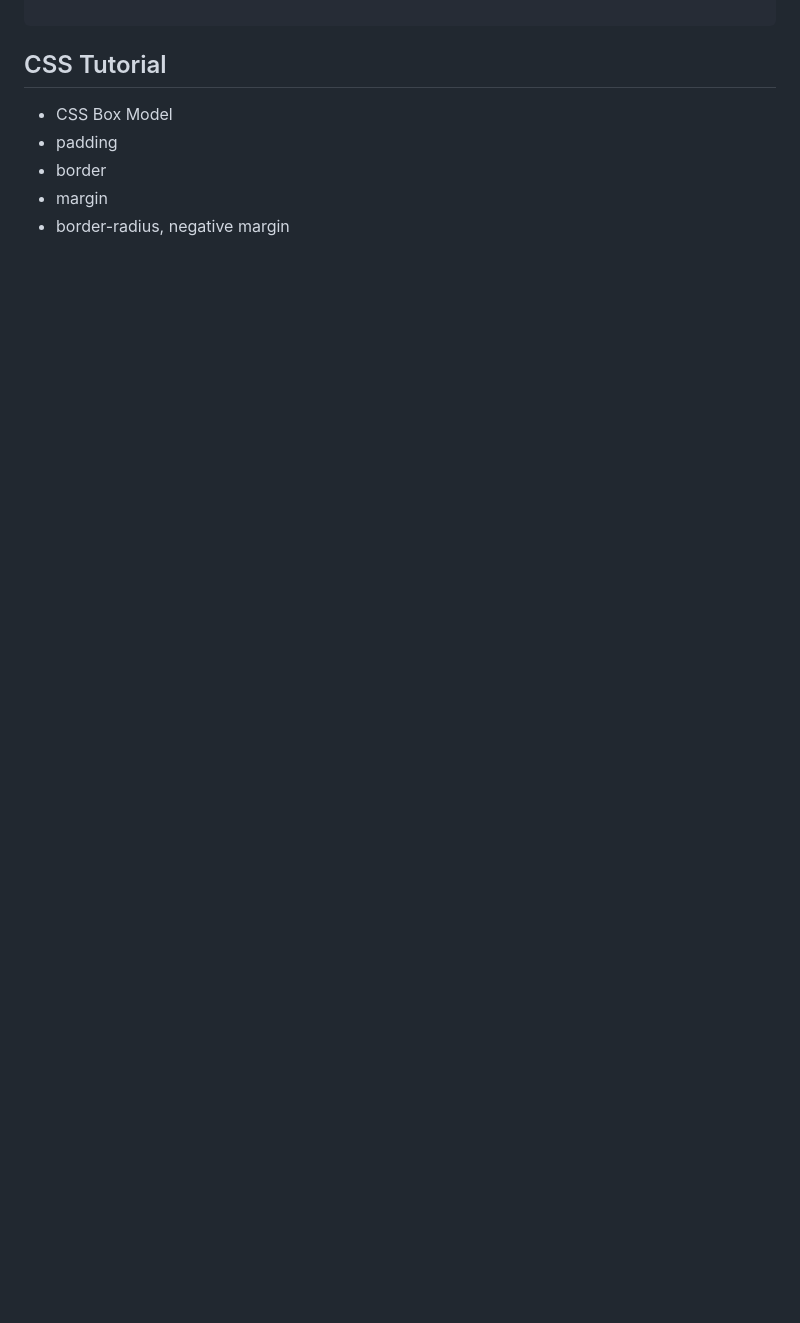
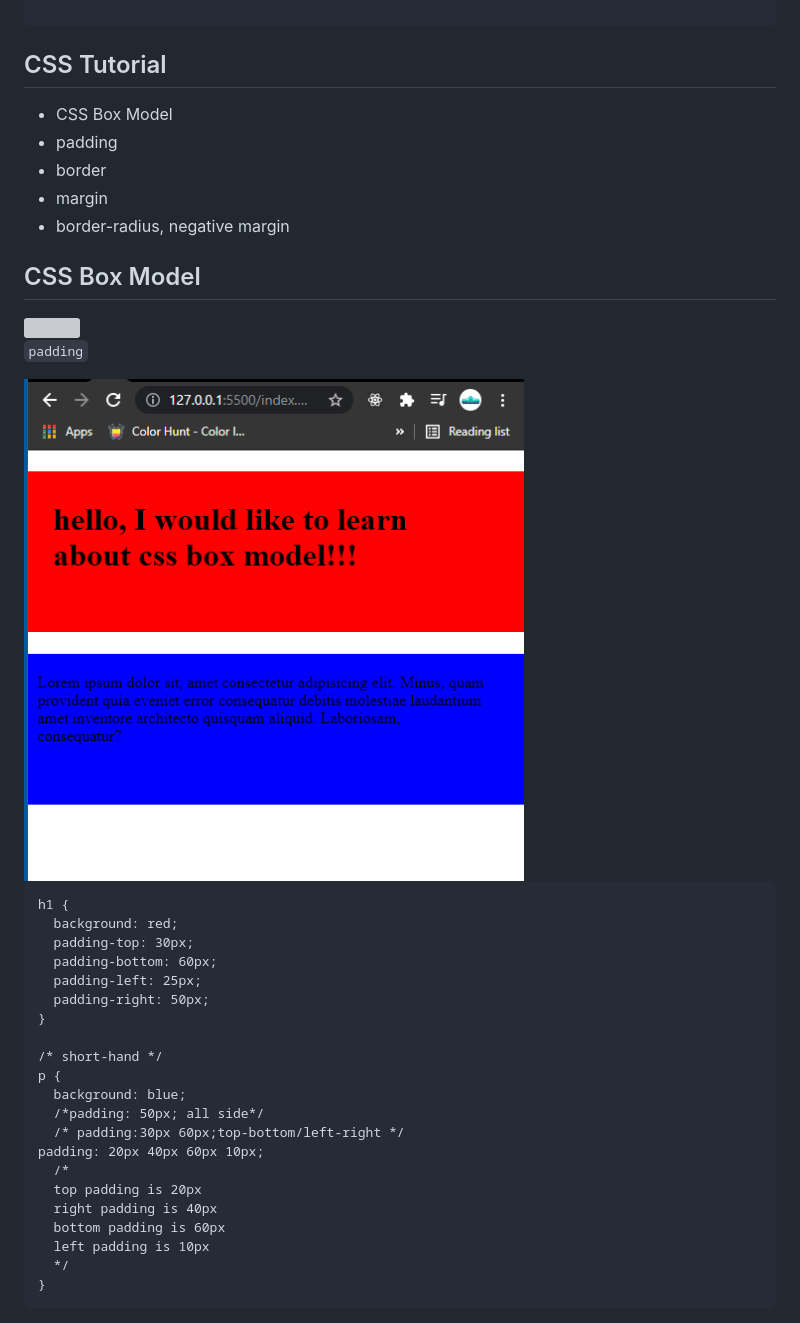
Before and after one commit to lance28-beep/CSS_myNotes, a Markdown page: Readme.md, the part around the change printed below. GitHub-like rendering; pictures changed too: img/padding.PNG (added); blank space fills up the shorter version; grey boxes are pictures that could not be loaded.

````diff
--- a/Readme.md
+++ b/Readme.md
@@ -821,3 +821,36 @@ h2 {
 - border
 - margin
 - border-radius, negative margin
+
+## CSS Box Model
+
+<img src="https://www.washington.edu/accesscomputing/webd2/student/unit3/images/boxmodel.gif" width='500'>
+
+<code>padding</code>
+
+<img src='./img/padding.PNG' width='500'>
+
+```
+h1 {
+  background: red;
+  padding-top: 30px;
+  padding-bottom: 60px;
+  padding-left: 25px;
+  padding-right: 50px;
+}
+
+/* short-hand */
+p {
+  background: blue;
+  /*padding: 50px; all side*/
+  /* padding:30px 60px;top-bottom/left-right */
+padding: 20px 40px 60px 10px;
+  /*
+  top padding is 20px
+  right padding is 40px
+  bottom padding is 60px
+  left padding is 10px
+  */
+}
+```
+
````
Also changed, not shown: other parts of Readme.md (+49 -0 lines), img/border.PNG (added), img/margin.PNG (added), 2 other files.
